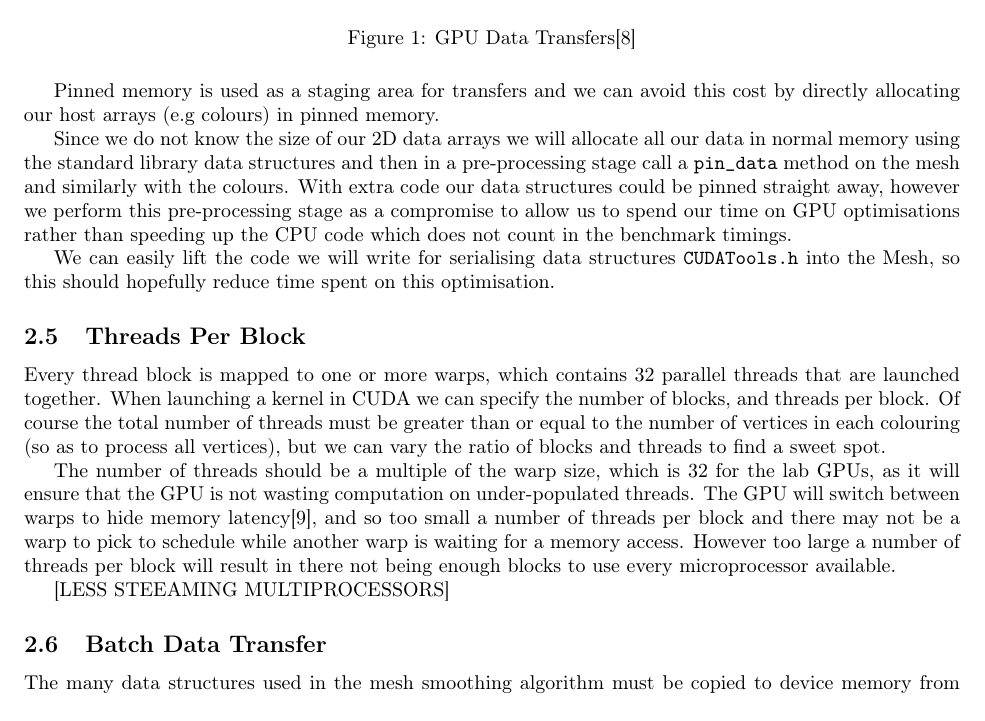
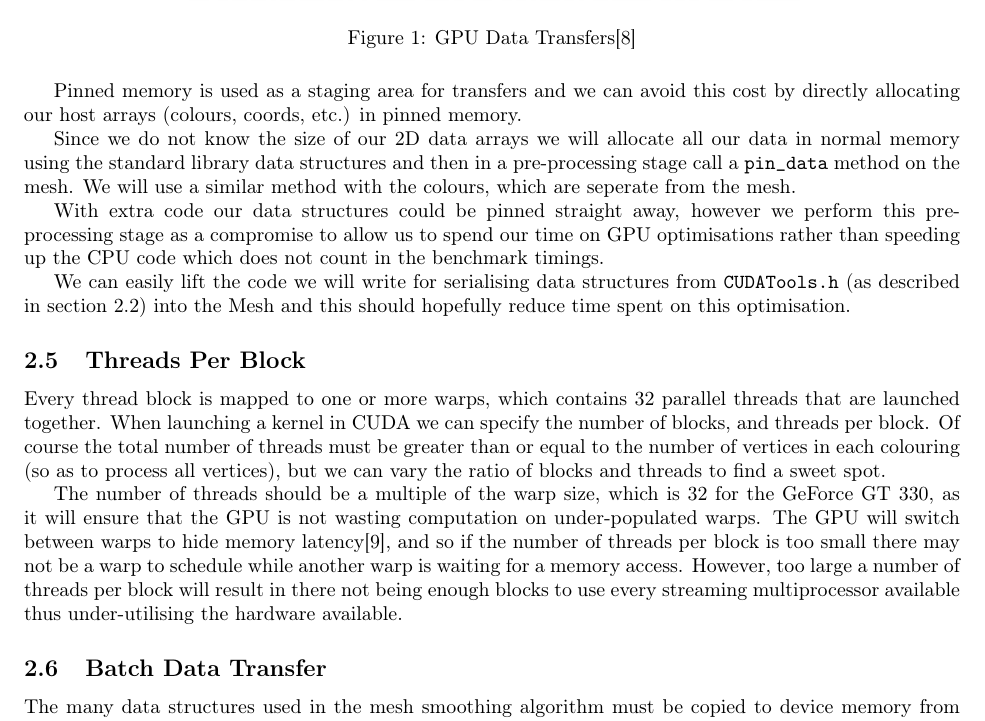
Before and after one commit to sarahtattersall/aca_report, a LaTeX document (report.tex, which reads hypothesis/pinning.tex, hypothesis/thread_size.tex): part of page 6 of 13, cut so that both start at the same text. Compiled offline with pdfLaTeX.

Commit message:
More hypothesis

```diff
--- a/hypothesis/pinning.tex
+++ b/hypothesis/pinning.tex
@@ -6,9 +6,10 @@ Host data allocations are pageable by default which means that the GPU cannot ac
   \caption[pinning]{GPU Data Transfers\cite{transfer}}
   \label{fig:pinning}
 \end{figure}
-Pinned memory is used as a staging area for transfers and we can avoid this cost by directly allocating our host arrays (e.g colours) in pinned memory.
+Pinned memory is used as a staging area for transfers and we can avoid this cost by directly allocating our host arrays (colours, coords, etc.) in pinned memory.
 
-Since we do not know the size of our 2D data arrays we will allocate all our data in normal memory using the standard library data structures and then in a pre-processing stage call a \verb!pin_data! method on the mesh and similarly with the colours.
+Since we do not know the size of our 2D data arrays we will allocate all our data in normal memory using the standard library data structures and then in a pre-processing stage call a \verb!pin_data! method on the mesh. We will use a similar method with the colours, which are seperate from the mesh.
+
 With extra code our data structures could be pinned straight away, however we perform this pre-processing stage as a compromise to allow us to spend our time on GPU optimisations rather than speeding up the CPU code which does not count in the benchmark timings.
 
-We can easily lift the code we will write for serialising data structures \verb!CUDATools.h! into the Mesh, so this should hopefully reduce time spent on this optimisation.
+We can easily lift the code we will write for serialising data structures from \verb!CUDATools.h! (as described in section \ref{sec:migration}) into the Mesh and this should hopefully reduce time spent on this optimisation.
--- a/hypothesis/thread_size.tex
+++ b/hypothesis/thread_size.tex
@@ -1,6 +1,4 @@
 \subsection{Threads Per Block}
 Every thread block is mapped to one or more warps, which contains 32 parallel threads that are launched together. When launching a kernel in CUDA we can specify the number of blocks, and threads per block. Of course the total number of threads must be greater than or equal to the number of vertices in each colouring (so as to process all vertices), but we can vary the ratio of blocks and threads to find a sweet spot.
 
-The number of threads should be a multiple of the warp size, which is 32 for the lab GPUs, as it will ensure that the GPU is not wasting computation on under-populated threads. The GPU will switch between warps to hide memory latency\cite{threads_atomics}, and so too small a number of threads per block and there may not be a warp to pick to schedule while another warp is waiting for a memory access. However too large a number of threads per block will result in there not being enough blocks to use every microprocessor available.
-
-[LESS STEEAMING MULTIPROCESSORS]
+The number of threads should be a multiple of the warp size, which is 32 for the GeForce GT 330, as it will ensure that the GPU is not wasting computation on under-populated warps. The GPU will switch between warps to hide memory latency\cite{threads_atomics}, and so if the number of threads per block is too small there may not be a warp to schedule while another warp is waiting for a memory access. However, too large a number of threads per block will result in there not being enough blocks to use every streaming multiprocessor available thus under-utilising the hardware available.
```
Also changed, not shown: hypothesis/migration.tex (+1 -1 lines).
